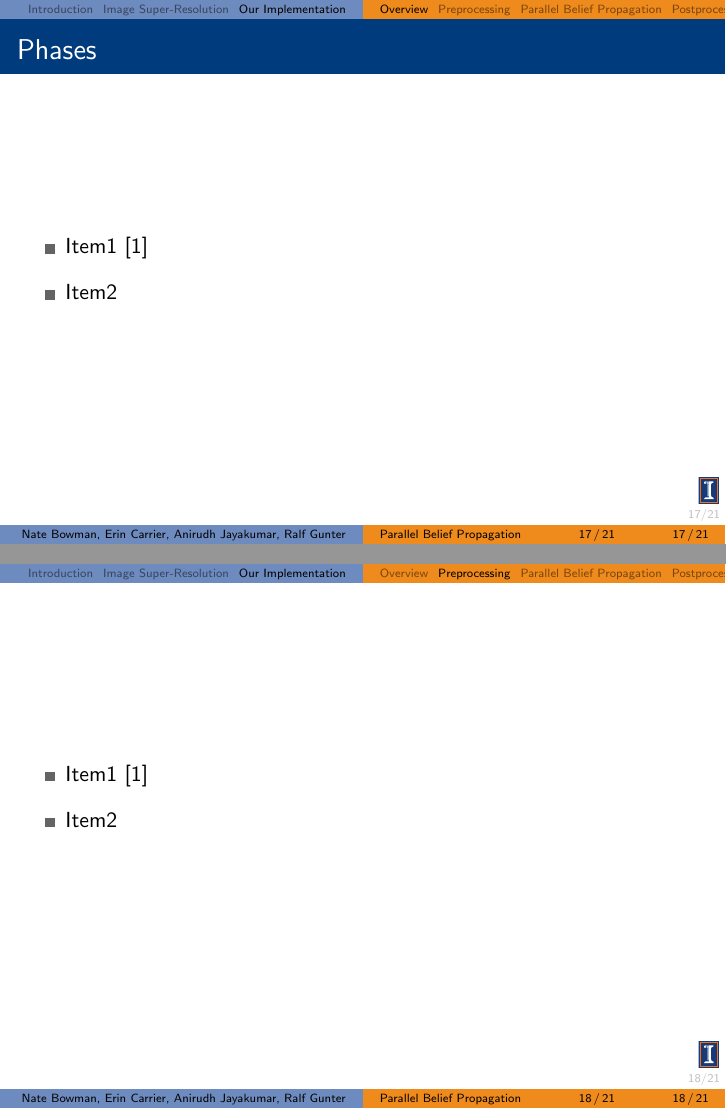
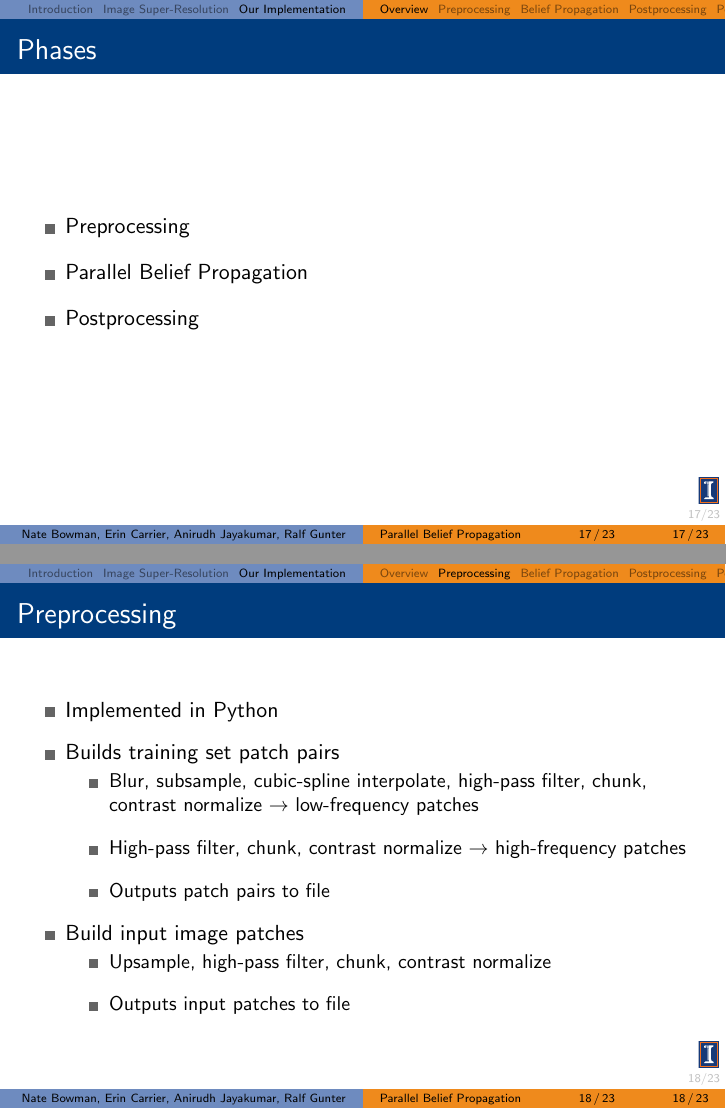
Before and after one commit to anirudhjayakumar/ParallelBeliefPropagation, LaTeX slides (presentation/superres.tex): pages 17 and 18 of 21 before the commit and pages 17 and 18 of 23 after it, joined at a grey line. Compiled offline with pdfLaTeX; a LaTeX package or settings file that is missing is left out.

Commit message:
Adds mostly complete presentation.

```diff
--- a/presentation/superres.tex
+++ b/presentation/superres.tex
@@ -168,14 +168,25 @@
 \subsection{Overview}
 \frame{\frametitle{Phases}
 	\begin{itemize}
-	\item Item1 \cite{fp}
-	\item Item2
+	\item Preprocessing
+	\item Parallel Belief Propagation
+	\item Postprocessing
 	\end{itemize}
 }
 \subsection{Preprocessing}
-\frame{\frametitle{}
+\frame{\frametitle{Preprocessing}
 	\begin{itemize}
-	\item Item1 \cite{fp}
-	\item Item2
+	\item Implemented in Python
+	\item Builds training set patch pairs
+		\begin{itemize}
+		\item Blur, subsample, cubic-spline interpolate, high-pass filter, chunk, contrast normalize $\rightarrow$ low-frequency patches
+		\item High-pass filter, chunk, contrast normalize $\rightarrow$ high-frequency patches
+		\item Outputs patch pairs to file
+		\end{itemize}
+	\item Build input image patches
+		\begin{itemize}
+		\item Upsample, high-pass filter, chunk, contrast normalize
+		\item Outputs input patches to file
+		\end{itemize}
 	\end{itemize}
 }
@@ -189 +218,2 @@
 \subsection{Postprocessing}
+\frame{\frametitle{Postprocessing}
```
Also changed, not shown: presentation/images/flow.png (added), presentation/superres.tex (34 more changed lines).
